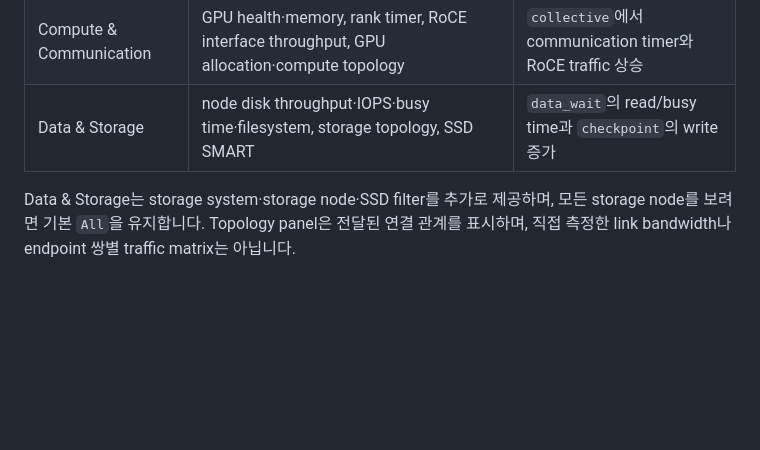
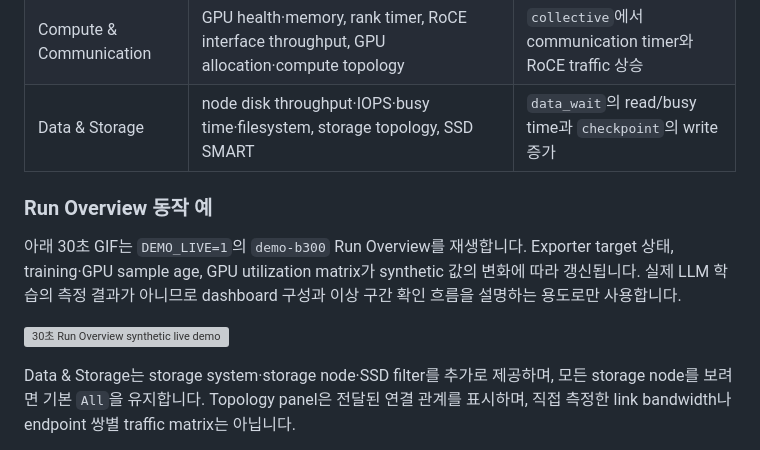
Before and after one commit to daegyu94/post-training-telemetry, a Markdown page: docs/README.md, the part around the change. Drawn GitHub-style; blank space fills up the shorter version; grey boxes are pictures that could not be loaded.

Commit message:
docs(observability): add Run Overview demo GIF
Add the synthetic dashboard clip and clarify it is not real LLM evidence.

Signed-off-by: Daegyu Han <daegyu94.han@samsung.com>

```diff
--- a/docs/README.md
+++ b/docs/README.md
@@ -91,6 +91,14 @@ Live demo에서는 `cluster=demo-b300`, `node=All`, `run_id=live-demo`를 선택
 | Run Overview | target 상태·sample age, GPU utilization matrix, rank별 throughput·step time·loss | 시작 화면과 정상 학습 대비 |
 | Compute & Communication | GPU health·memory, rank timer, RoCE interface throughput, GPU allocation·compute topology | `collective`에서 communication timer와 RoCE traffic 상승 |
 | Data & Storage | node disk throughput·IOPS·busy time·filesystem, storage topology, SSD SMART | `data_wait`의 read/busy time과 `checkpoint`의 write 증가 |
+
+### Run Overview 동작 예
+
+아래 30초 GIF는 `DEMO_LIVE=1`의 `demo-b300` Run Overview를 재생합니다.
+Exporter target 상태, training·GPU sample age, GPU utilization matrix가 synthetic 값의 변화에 따라 갱신됩니다.
+실제 LLM 학습의 측정 결과가 아니므로 dashboard 구성과 이상 구간 확인 흐름을 설명하는 용도로만 사용합니다.
+
+![30초 Run Overview synthetic live demo](figures/post-training-run-overview-30s.gif)
 
 Data & Storage는 storage system·storage node·SSD filter를 추가로 제공하며, 모든 storage node를 보려면 기본 `All`을 유지합니다.
 Topology panel은 전달된 연결 관계를 표시하며, 직접 측정한 link bandwidth나 endpoint 쌍별 traffic matrix는 아닙니다.
```
